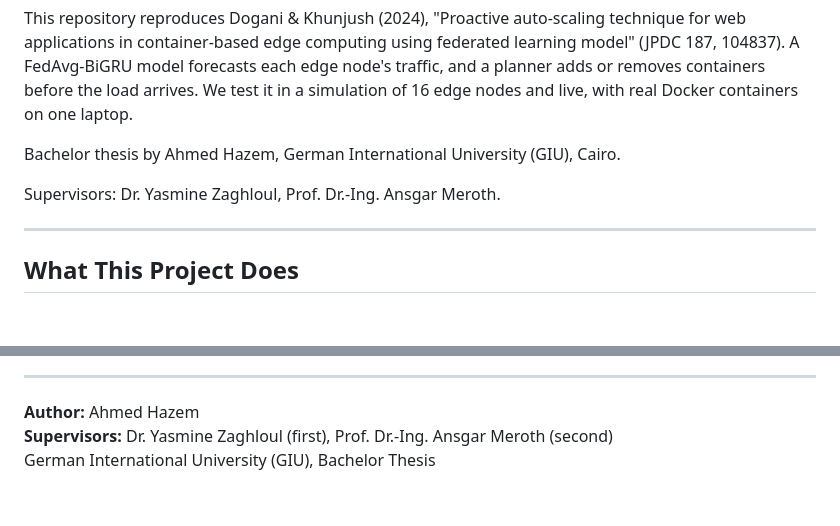
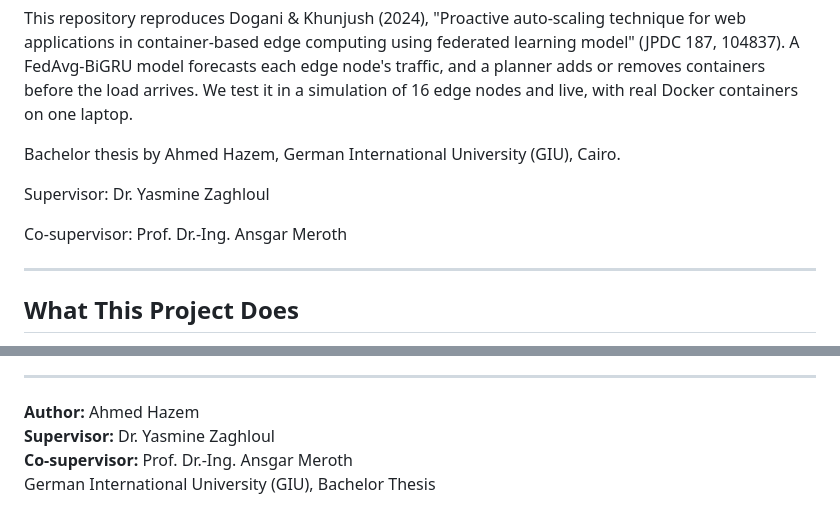
Before and after one commit to Ahmedhazemm29/proactive-fog-fl, a Markdown page: README.md, 2 parts joined by grey strips. Rendered like a GitHub page; blank space fills up the shorter version.

Commit message:
README: name the supervisor and the co-supervisor

```diff
--- a/README.md
+++ b/README.md
@@ -8,7 +8,9 @@ This repository reproduces Dogani & Khunjush (2024), "Proactive auto-scaling tec
 
 Bachelor thesis by Ahmed Hazem, German International University (GIU), Cairo.
 
-Supervisors: Dr. Yasmine Zaghloul, Prof. Dr.-Ing. Ansgar Meroth.
+Supervisor: Dr. Yasmine Zaghloul
+
+Co-supervisor: Prof. Dr.-Ing. Ansgar Meroth
 
 ---
 
@@ -320,5 +322,6 @@ Two containers share one CPU while they train a small model. A reactive and a pr
 ---
 
 **Author:** Ahmed Hazem
-**Supervisors:** Dr. Yasmine Zaghloul (first), Prof. Dr.-Ing. Ansgar Meroth (second)
+**Supervisor:** Dr. Yasmine Zaghloul
+**Co-supervisor:** Prof. Dr.-Ing. Ansgar Meroth
 German International University (GIU), Bachelor Thesis
```
